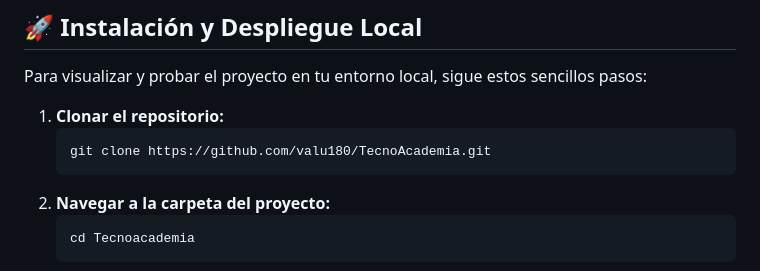
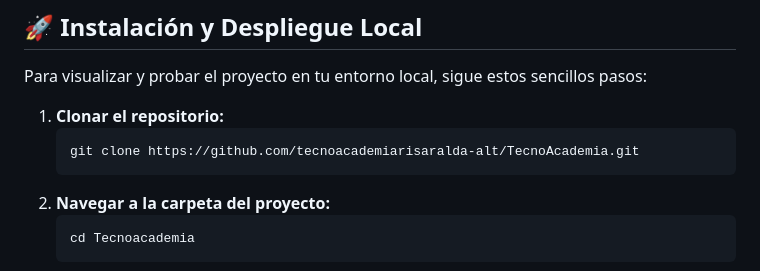
Before and after one commit to valu180/TecnoAcademia, a Markdown page: README.md, the part around one of its changes. Drawn GitHub-style.

Commit message:
docs: update repository URLs to new owner after transfer
Point clone and Wiki links to tecnoacademiarisaralda-alt following the GitHub repository ownership transfer.

````diff
--- a/README.md
+++ b/README.md
@@ -37,7 +37,7 @@ Para visualizar y probar el proyecto en tu entorno local, sigue estos sencillos
 
 1.  **Clonar el repositorio:**
     ```bash
-    git clone https://github.com/valu180/TecnoAcademia.git
+    git clone https://github.com/tecnoacademiarisaralda-alt/TecnoAcademia.git
     ```
 2.  **Navegar a la carpeta del proyecto:**
     ```bash
````
Also changed, not shown: other parts of README.md (+1 -1 lines).
